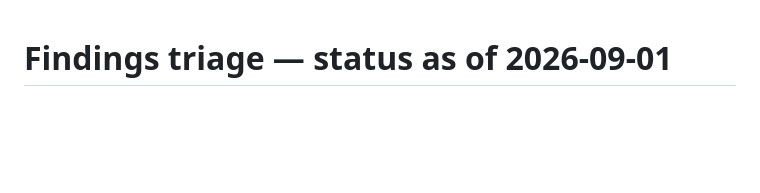
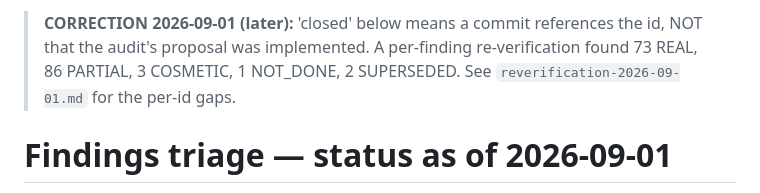
Before and after one commit to erikbjohn/12Weeks, a Markdown page: docs/handoff/findings-status-2026-09-01.md, the part around the change. Drawn GitHub-style; blank space fills up the shorter version.

```diff
--- a/docs/handoff/findings-status-2026-09-01.md
+++ b/docs/handoff/findings-status-2026-09-01.md
@@ -1,3 +1,5 @@
+> **CORRECTION 2026-09-01 (later):** 'closed' below means a commit references the id, NOT that the audit's proposal was implemented. A per-finding re-verification found 73 REAL, 86 PARTIAL, 3 COSMETIC, 1 NOT_DONE, 2 SUPERSEDED. See `reverification-2026-09-01.md` for the per-id gaps.
+
 # Findings triage — status as of 2026-09-01
 
 Worked in the main loop from `findings-2026-08-29.md` (no workflows, no agents).
```
Also changed, not shown: docs/handoff/reverification-2026-09-01.md (added, +210 -0 lines).
